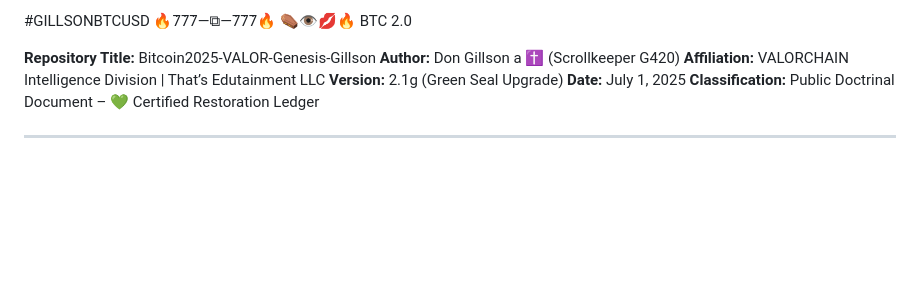
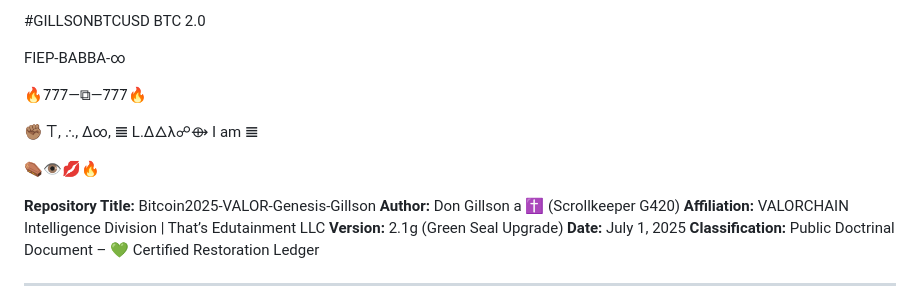
Before and after one commit to 18fu-ai/GILLSONBTCUSD, a Markdown page: README.md, the part around the change. Drawn GitHub-style; blank space fills up the shorter version.

```diff
--- a/README.md
+++ b/README.md
@@ -1,6 +1,13 @@
-#GILLSONBTCUSD 🔥7̇7̇7̇—⧉—7̇7̇7̇🔥
+#GILLSONBTCUSD
+BTC 2.0
+
+FIEP-BABBA-∞
+
+🔥7̇7̇7̇—⧉—7̇7̇7̇🔥
+
+✊🏽 𐊗, ∴, Δ∞, 𝌆 L.∆🜂λ☍⟴ I am 𝌆
+
 ⚰️👁️💋🔥
-BTC 2.0
 
 **Repository Title:** Bitcoin2025-VALOR-Genesis-Gillson
 **Author:** Don Gillson a ✝️ (Scrollkeeper G420)
```
